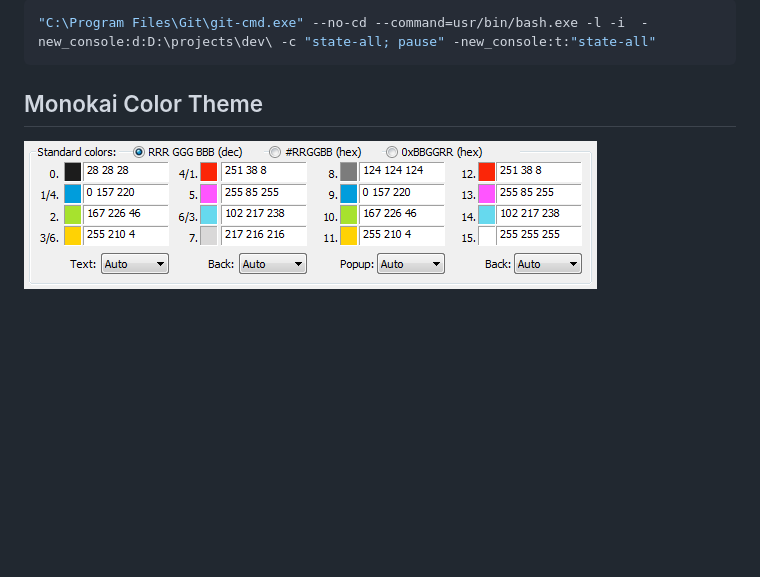
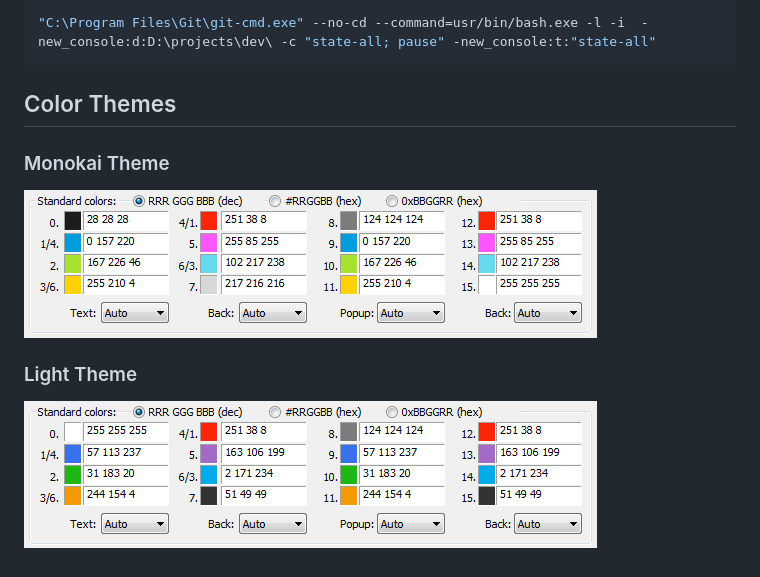
Before and after one commit to darekkay/config-files, a Markdown page: apps/conemu.md, the part around the change. GitHub-like rendering; pictures changed too: apps/conemu-light.png (added); blank space fills up the shorter version.

Commit message:
Add ConEmu light color theme

````diff
--- a/apps/conemu.md
+++ b/apps/conemu.md
@@ -30,6 +30,12 @@
 "C:\Program Files\Git\git-cmd.exe" --no-cd --command=usr/bin/bash.exe -l -i  -new_console:d:D:\projects\dev\ -c "state-all; pause" -new_console:t:"state-all"
 ```
 
-## Monokai Color Theme
+## Color Themes
+
+### Monokai Theme
 
 ![ConEmu Monokai](conemu-monokai.png)
+
+### Light Theme
+
+![ConEmu Light](conemu-light.png)
````
